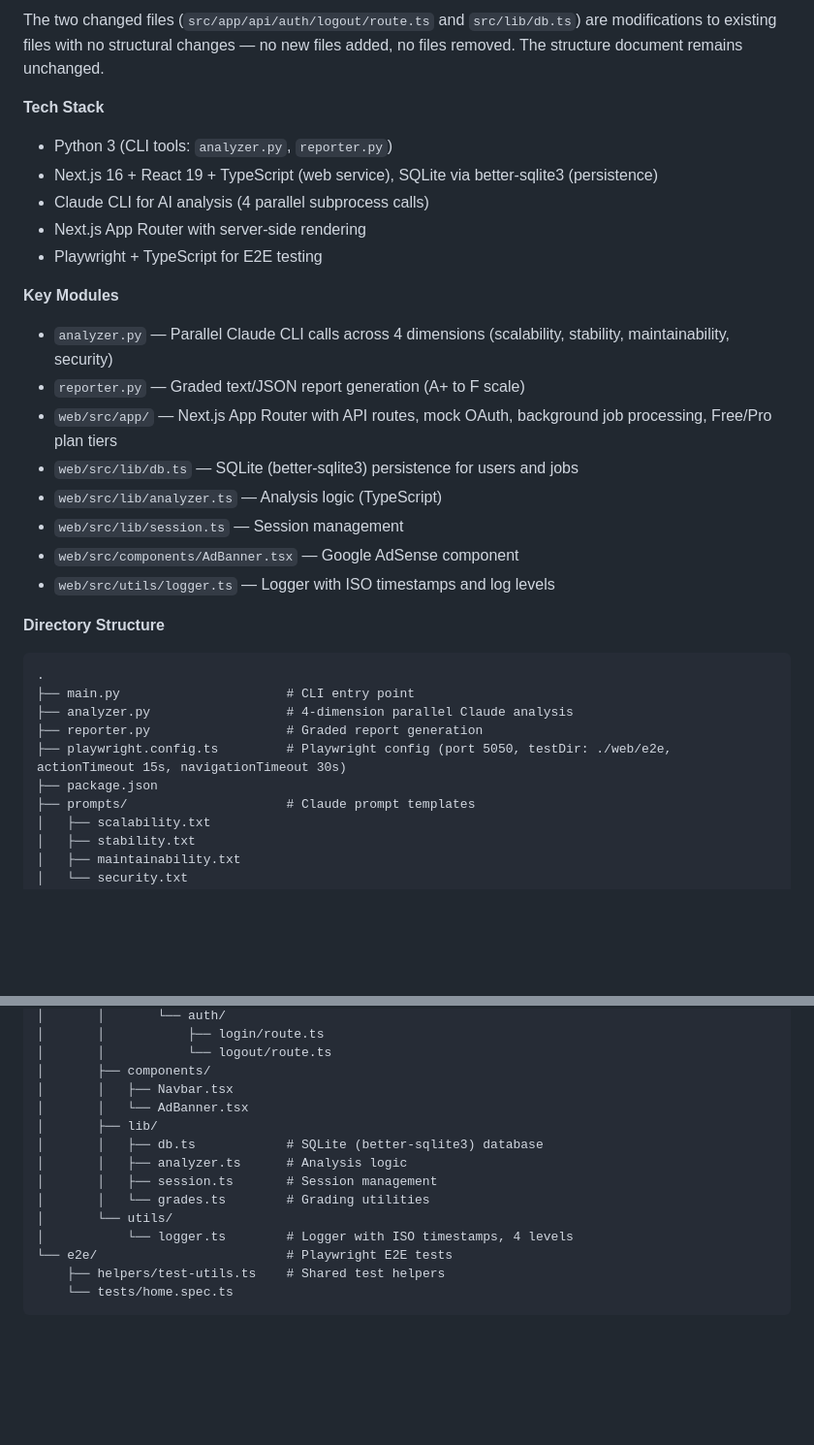
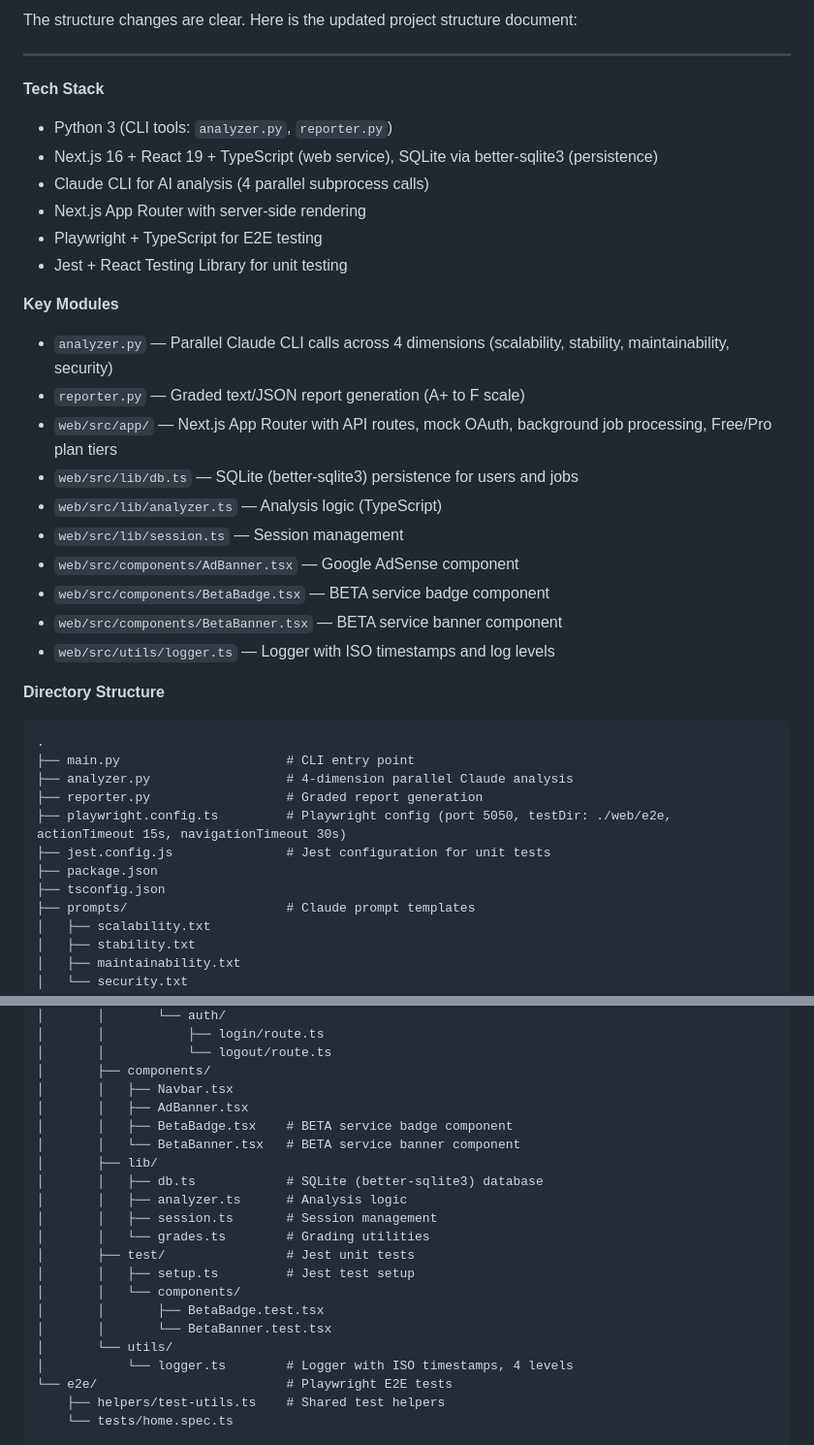
Before and after one commit to WooDangTT/ai-rescue, a Markdown page: project_structure.md, 2 parts joined by grey strips. Shown at 97% size. Drawn GitHub-style; blank space fills up the shorter version.

Commit message:
Update project structure (Ticket #840)

```diff
--- a/project_structure.md
+++ b/project_structure.md
@@ -1,4 +1,6 @@
-The two changed files (`src/app/api/auth/logout/route.ts` and `src/lib/db.ts`) are modifications to existing files with no structural changes — no new files added, no files removed. The structure document remains unchanged.
+The structure changes are clear. Here is the updated project structure document:
+
+---
 
 **Tech Stack**
 - Python 3 (CLI tools: `analyzer.py`, `reporter.py`)
@@ -6,6 +8,7 @@ The two changed files (`src/app/api/auth/logout/route.ts` and `src/lib/db.ts`) a
 - Claude CLI for AI analysis (4 parallel subprocess calls)
 - Next.js App Router with server-side rendering
 - Playwright + TypeScript for E2E testing
+- Jest + React Testing Library for unit testing
 
 **Key Modules**
 - `analyzer.py` — Parallel Claude CLI calls across 4 dimensions (scalability, stability, maintainability, security)
@@ -15,6 +18,8 @@ The two changed files (`src/app/api/auth/logout/route.ts` and `src/lib/db.ts`) a
 - `web/src/lib/analyzer.ts` — Analysis logic (TypeScript)
 - `web/src/lib/session.ts` — Session management
 - `web/src/components/AdBanner.tsx` — Google AdSense component
+- `web/src/components/BetaBadge.tsx` — BETA service badge component
+- `web/src/components/BetaBanner.tsx` — BETA service banner component
 - `web/src/utils/logger.ts` — Logger with ISO timestamps and log levels
 
 **Directory Structure**
@@ -24,7 +29,9 @@ The two changed files (`src/app/api/auth/logout/route.ts` and `src/lib/db.ts`) a
 ├── analyzer.py                  # 4-dimension parallel Claude analysis
 ├── reporter.py                  # Graded report generation
 ├── playwright.config.ts         # Playwright config (port 5050, testDir: ./web/e2e, actionTimeout 15s, navigationTimeout 30s)
+├── jest.config.js               # Jest configuration for unit tests
 ├── package.json
+├── tsconfig.json
 ├── prompts/                     # Claude prompt templates
 │   ├── scalability.txt
 │   ├── stability.txt
@@ -64,12 +71,19 @@ The two changed files (`src/app/api/auth/logout/route.ts` and `src/lib/db.ts`) a
 │       │           └── logout/route.ts
 │       ├── components/
 │       │   ├── Navbar.tsx
-│       │   └── AdBanner.tsx
+│       │   ├── AdBanner.tsx
+│       │   ├── BetaBadge.tsx    # BETA service badge component
+│       │   └── BetaBanner.tsx   # BETA service banner component
 │       ├── lib/
 │       │   ├── db.ts            # SQLite (better-sqlite3) database
 │       │   ├── analyzer.ts      # Analysis logic
 │       │   ├── session.ts       # Session management
 │       │   └── grades.ts        # Grading utilities
+│       ├── test/                # Jest unit tests
+│       │   ├── setup.ts         # Jest test setup
+│       │   └── components/
+│       │       ├── BetaBadge.test.tsx
+│       │       └── BetaBanner.test.tsx
 │       └── utils/
 │           └── logger.ts        # Logger with ISO timestamps, 4 levels
 └── e2e/                         # Playwright E2E tests
```
